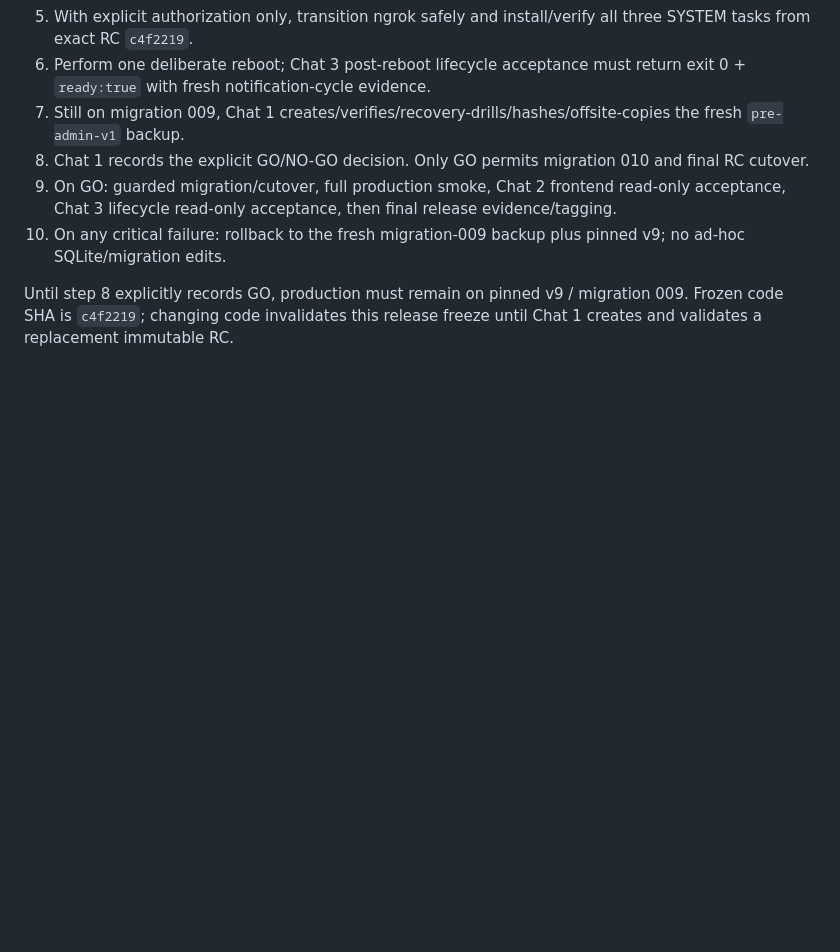
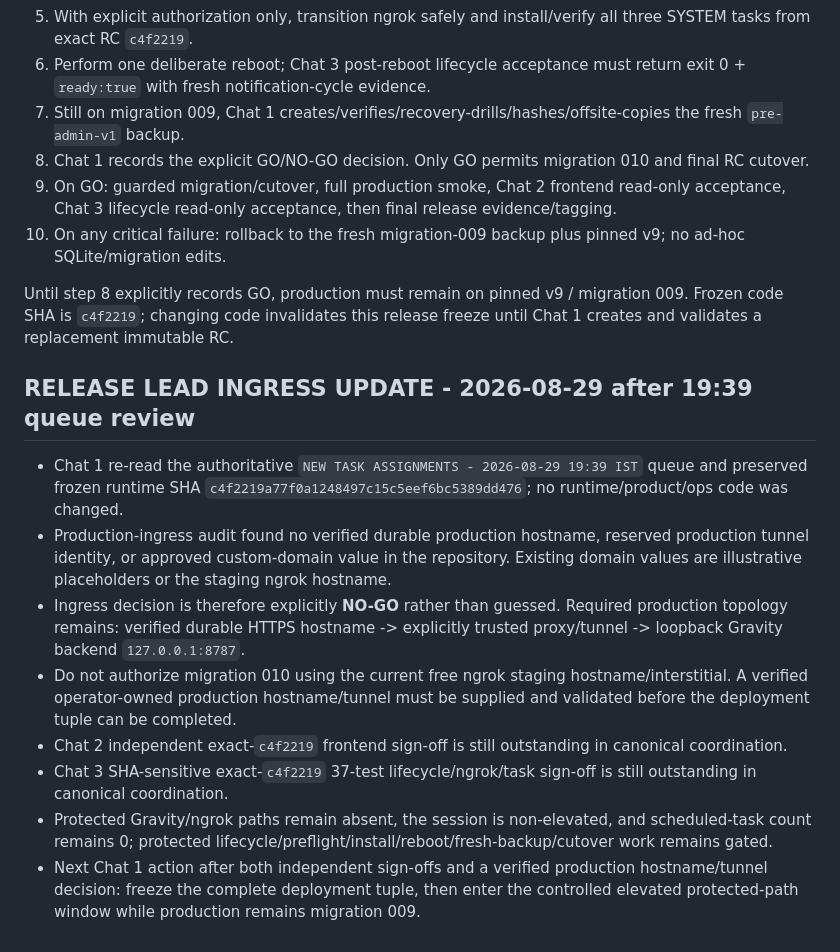
Before and after one commit to Mohit0409/grevity_fitness, a Markdown page: AI_AGENTS_README.md, the part around the change. Drawn GitHub-style; blank space fills up the shorter version.

Commit message:
docs: record production ingress no-go

```diff
--- a/AI_AGENTS_README.md
+++ b/AI_AGENTS_README.md
@@ -538,3 +538,14 @@ Success: exact `c4f2219` gets a 37-test lifecycle sign-off; protected deployment
 10. On any critical failure: rollback to the fresh migration-009 backup plus pinned v9; no ad-hoc SQLite/migration edits.
 
 Until step 8 explicitly records GO, production must remain on pinned v9 / migration 009. Frozen code SHA is `c4f2219`; changing code invalidates this release freeze until Chat 1 creates and validates a replacement immutable RC.
+
+## RELEASE LEAD INGRESS UPDATE - 2026-08-29 after 19:39 queue review
+
+- Chat 1 re-read the authoritative `NEW TASK ASSIGNMENTS - 2026-08-29 19:39 IST` queue and preserved frozen runtime SHA `c4f2219a77f0a1248497c15c5eef6bc5389dd476`; no runtime/product/ops code was changed.
+- Production-ingress audit found no verified durable production hostname, reserved production tunnel identity, or approved custom-domain value in the repository. Existing domain values are illustrative placeholders or the staging ngrok hostname.
+- Ingress decision is therefore explicitly **NO-GO** rather than guessed. Required production topology remains: verified durable HTTPS hostname -> explicitly trusted proxy/tunnel -> loopback Gravity backend `127.0.0.1:8787`.
+- Do not authorize migration 010 using the current free ngrok staging hostname/interstitial. A verified operator-owned production hostname/tunnel must be supplied and validated before the deployment tuple can be completed.
+- Chat 2 independent exact-`c4f2219` frontend sign-off is still outstanding in canonical coordination.
+- Chat 3 SHA-sensitive exact-`c4f2219` 37-test lifecycle/ngrok/task sign-off is still outstanding in canonical coordination.
+- Protected Gravity/ngrok paths remain absent, the session is non-elevated, and scheduled-task count remains 0; protected lifecycle/preflight/install/reboot/fresh-backup/cutover work remains gated.
+- Next Chat 1 action after both independent sign-offs and a verified production hostname/tunnel decision: freeze the complete deployment tuple, then enter the controlled elevated protected-path window while production remains migration 009.
```
Also changed, not shown: docs/ADMIN_V1_RELEASE_CANDIDATE.md (+8 -0 lines).
